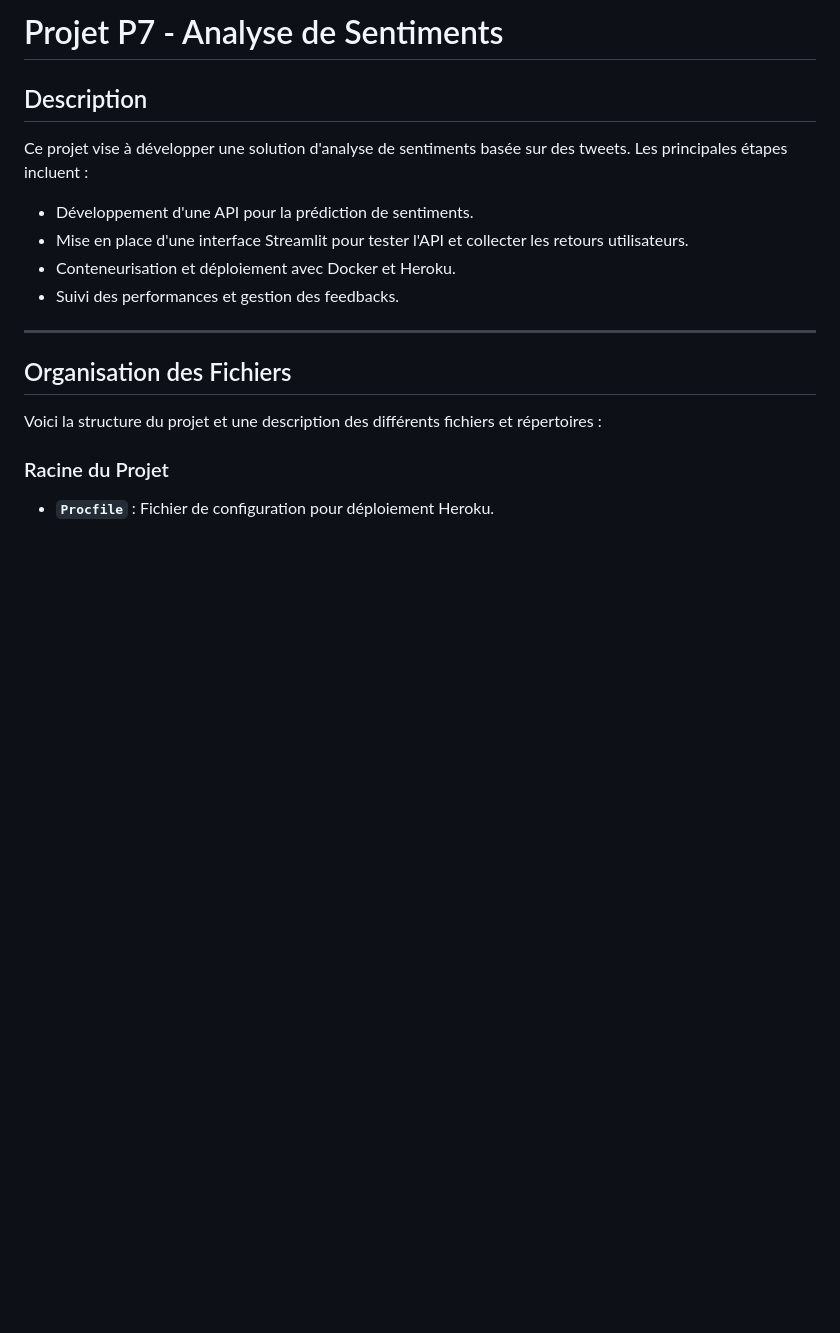
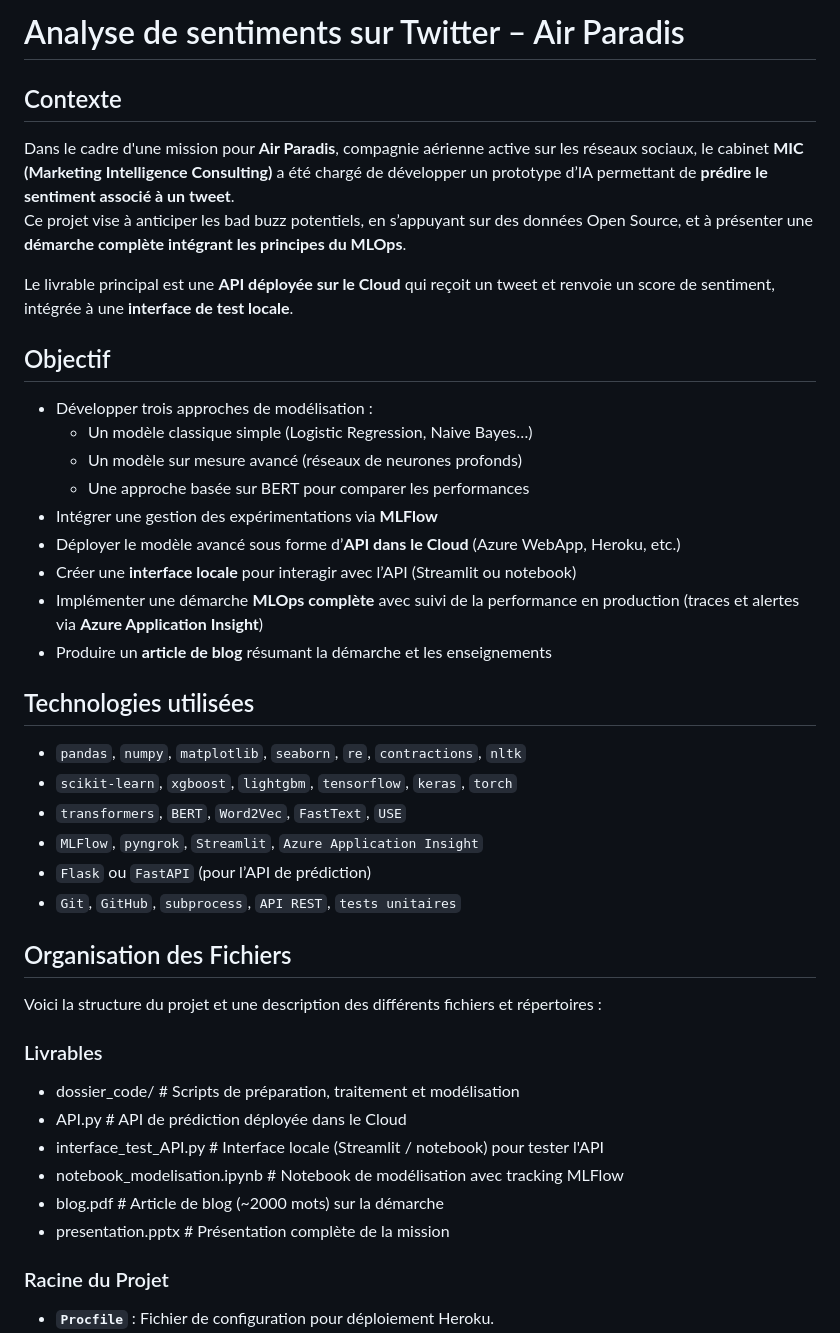
Before and after one commit to SamLouis1980/P7---Analyse-de-Sentiments, a Markdown page: README.md, the part around one of its changes. Rendered like a GitHub page; blank space fills up the shorter version.

```diff
--- a/README.md
+++ b/README.md
@@ -1,17 +1,43 @@
-# Projet P7 - Analyse de Sentiments
+#  Analyse de sentiments sur Twitter – Air Paradis
 
-## Description
-Ce projet vise à développer une solution d'analyse de sentiments basée sur des tweets.
-Les principales étapes incluent :
-- Développement d'une API pour la prédiction de sentiments.
-- Mise en place d'une interface Streamlit pour tester l'API et collecter les retours utilisateurs.
-- Conteneurisation et déploiement avec Docker et Heroku.
-- Suivi des performances et gestion des feedbacks.
+## Contexte
 
----
+Dans le cadre d'une mission pour **Air Paradis**, compagnie aérienne active sur les réseaux sociaux, le cabinet **MIC (Marketing Intelligence Consulting)** a été chargé de développer un prototype d’IA permettant de **prédire le sentiment associé à un tweet**.
+Ce projet vise à anticiper les bad buzz potentiels, en s’appuyant sur des données Open Source, et à présenter une **démarche complète intégrant les principes du MLOps**.
+
+Le livrable principal est une **API déployée sur le Cloud** qui reçoit un tweet et renvoie un score de sentiment, intégrée à une **interface de test locale**.
+
+## Objectif
+
+- Développer trois approches de modélisation :
+  - Un modèle classique simple (Logistic Regression, Naive Bayes…)
+  - Un modèle sur mesure avancé (réseaux de neurones profonds)
+  - Une approche basée sur BERT pour comparer les performances
+- Intégrer une gestion des expérimentations via **MLFlow**
+- Déployer le modèle avancé sous forme d’**API dans le Cloud** (Azure WebApp, Heroku, etc.)
+- Créer une **interface locale** pour interagir avec l’API (Streamlit ou notebook)
+- Implémenter une démarche **MLOps complète** avec suivi de la performance en production (traces et alertes via **Azure Application Insight**)
+- Produire un **article de blog** résumant la démarche et les enseignements
+
+## Technologies utilisées
+
+- `pandas`, `numpy`, `matplotlib`, `seaborn`, `re`, `contractions`, `nltk`
+- `scikit-learn`, `xgboost`, `lightgbm`, `tensorflow`, `keras`, `torch`
+- `transformers`, `BERT`, `Word2Vec`, `FastText`, `USE`
+- `MLFlow`, `pyngrok`, `Streamlit`, `Azure Application Insight`
+- `Flask` ou `FastAPI` (pour l’API de prédiction)
+- `Git`, `GitHub`, `subprocess`, `API REST`, `tests unitaires`
 
 ## Organisation des Fichiers
 Voici la structure du projet et une description des différents fichiers et répertoires :
+
+### Livrables
+- dossier_code/                          # Scripts de préparation, traitement et modélisation
+- API.py                                 # API de prédiction déployée dans le Cloud
+- interface_test_API.py                  # Interface locale (Streamlit / notebook) pour tester l'API
+- notebook_modelisation.ipynb            # Notebook de modélisation avec tracking MLFlow
+- blog.pdf                               # Article de blog (~2000 mots) sur la démarche
+- presentation.pptx                      # Présentation complète de la mission
 
 ### Racine du Projet
 - **`Procfile`** : Fichier de configuration pour déploiement Heroku.
```
Also changed, not shown: other parts of README.md (+0 -19 lines).
